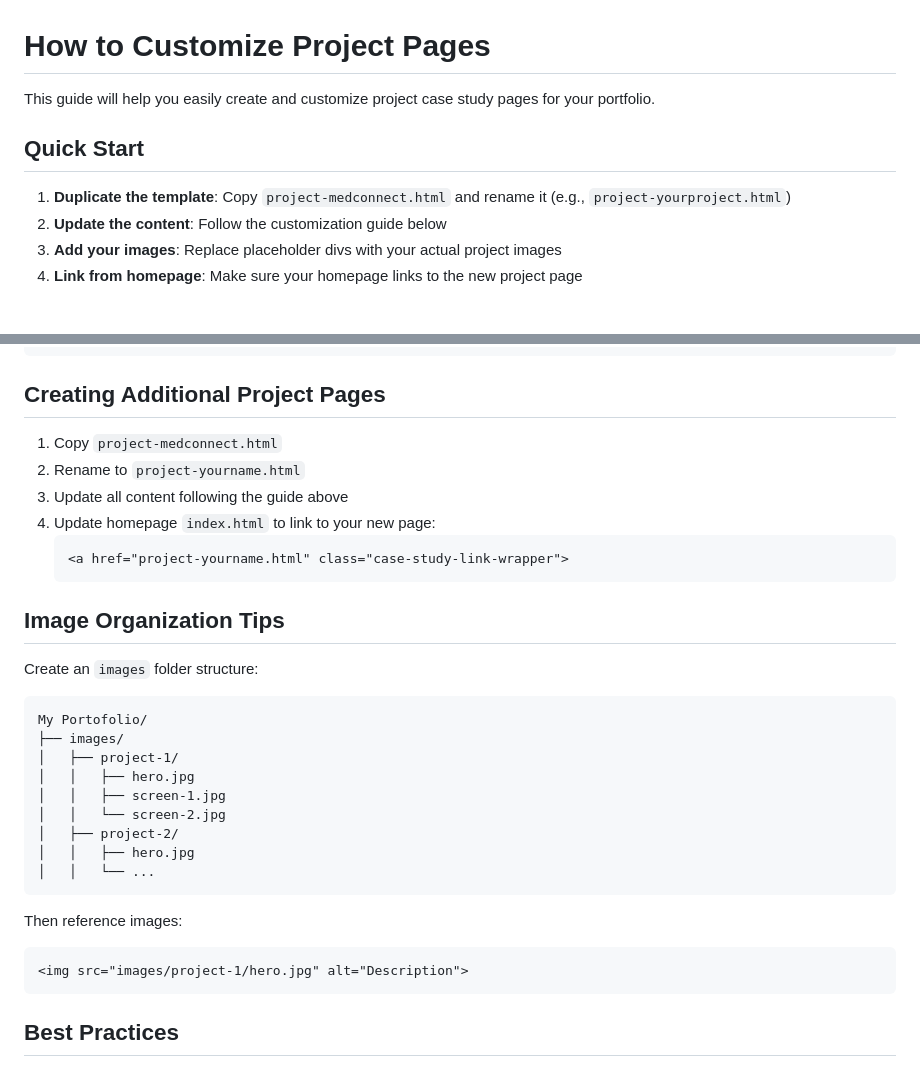
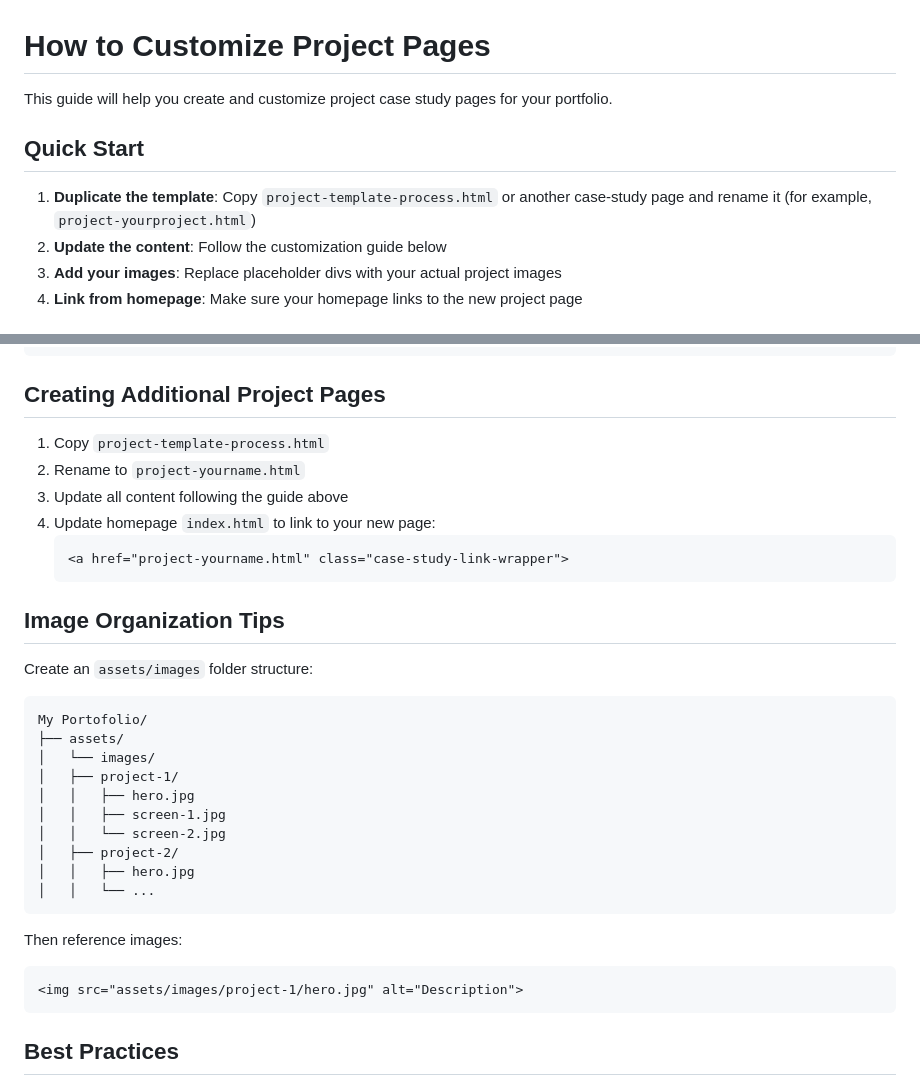
Before and after one commit to younisraafat22/Portfolio, a Markdown page: PROJECT-CUSTOMIZATION-GUIDE.md, 2 parts joined by grey strips. Rendered like a GitHub page.

Commit message:
Improve portfolio repo structure docs

````diff
--- a/PROJECT-CUSTOMIZATION-GUIDE.md
+++ b/PROJECT-CUSTOMIZATION-GUIDE.md
@@ -1,10 +1,10 @@
 # How to Customize Project Pages
 
-This guide will help you easily create and customize project case study pages for your portfolio.
+This guide will help you create and customize project case study pages for your portfolio.
 
 ## Quick Start
 
-1. **Duplicate the template**: Copy `project-medconnect.html` and rename it (e.g., `project-yourproject.html`)
+1. **Duplicate the template**: Copy `project-template-process.html` or another case-study page and rename it (for example, `project-yourproject.html`)
 2. **Update the content**: Follow the customization guide below
 3. **Add your images**: Replace placeholder divs with your actual project images
 4. **Link from homepage**: Make sure your homepage links to the new project page
@@ -181,7 +181,7 @@ Update metrics with your actual results:
 
 ## Creating Additional Project Pages
 
-1. Copy `project-medconnect.html`
+1. Copy `project-template-process.html`
 2. Rename to `project-yourname.html`
 3. Update all content following the guide above
 4. Update homepage `index.html` to link to your new page:
@@ -191,10 +191,11 @@ Update metrics with your actual results:
 
 ## Image Organization Tips
 
-Create an `images` folder structure:
+Create an `assets/images` folder structure:
 ```
 My Portofolio/
-├── images/
+├── assets/
+│   └── images/
 │   ├── project-1/
 │   │   ├── hero.jpg
 │   │   ├── screen-1.jpg
@@ -206,7 +207,7 @@ My Portofolio/
 
 Then reference images:
 ```html
-<img src="images/project-1/hero.jpg" alt="Description">
+<img src="assets/images/project-1/hero.jpg" alt="Description">
 ```
 
 ## Best Practices
````
Also changed, not shown: other parts of PROJECT-CUSTOMIZATION-GUIDE.md (+1 -1 lines), 1 other file.
